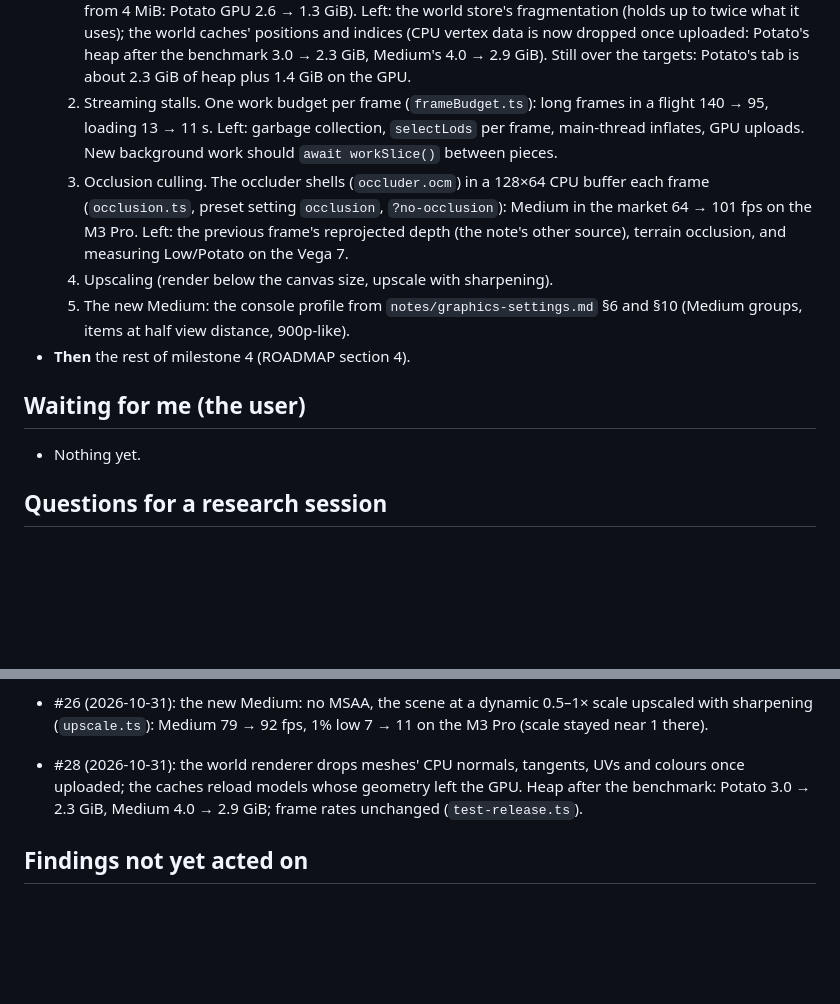
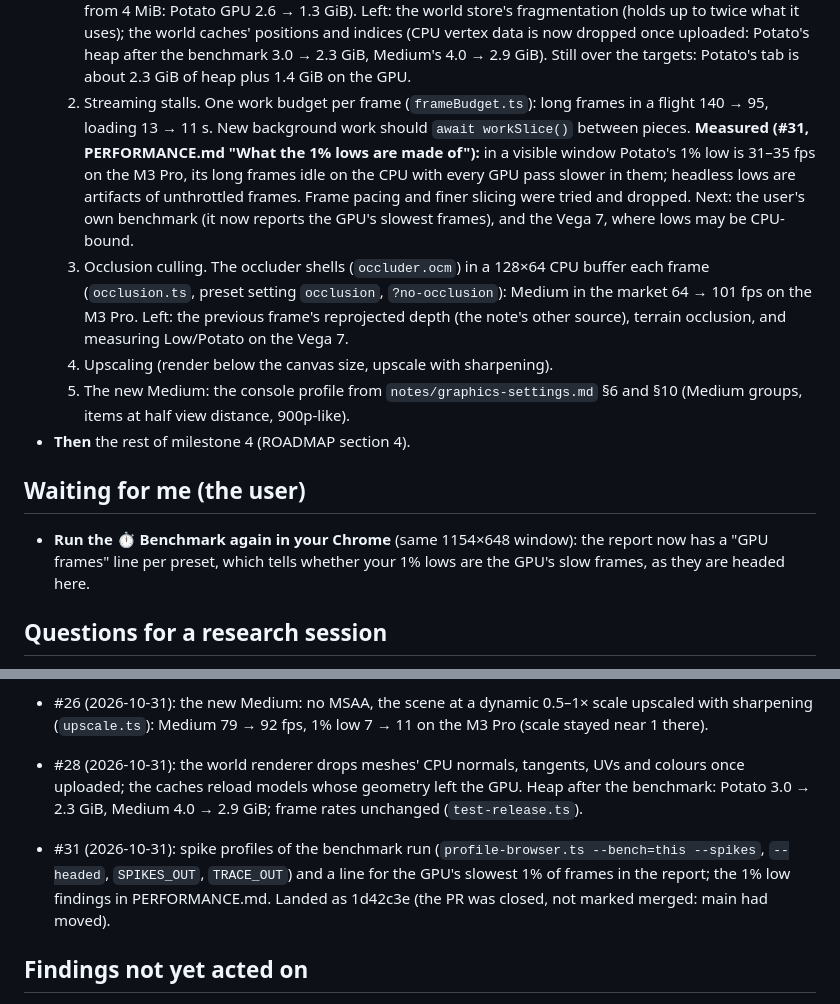
Before and after one commit to JMPN2712/openkcd, a Markdown page: docs/HANDOFF.md, 2 parts joined by grey strips. GitHub-like rendering; blank space fills up the shorter version.

Commit message:
Handoff: #31 landed
Co-Authored-By: Claude Opus 5.5 <noreply@anthropic.com>

```diff
--- a/docs/HANDOFF.md
+++ b/docs/HANDOFF.md
@@ -28,9 +28,14 @@ waits for a research session.
      2.9 GiB). Still over the targets: Potato's tab is about 2.3 GiB of
      heap plus 1.4 GiB on the GPU.
   2. Streaming stalls. One work budget per frame (`frameBudget.ts`): long
-     frames in a flight 140 → 95, loading 13 → 11 s. Left: garbage
-     collection, `selectLods` per frame, main-thread inflates, GPU uploads.
-     New background work should `await workSlice()` between pieces.
+     frames in a flight 140 → 95, loading 13 → 11 s. New background work
+     should `await workSlice()` between pieces. **Measured (#31,
+     PERFORMANCE.md "What the 1% lows are made of"):** in a visible window
+     Potato's 1% low is 31–35 fps on the M3 Pro, its long frames idle on
+     the CPU with every GPU pass slower in them; headless lows are
+     artifacts of unthrottled frames. Frame pacing and finer slicing were
+     tried and dropped. Next: the user's own benchmark (it now reports the
+     GPU's slowest frames), and the Vega 7, where lows may be CPU-bound.
   3. Occlusion culling. The occluder shells (`occluder.ocm`) in a 128×64
      CPU buffer each frame (`occlusion.ts`, preset setting `occlusion`,
      `?no-occlusion`): Medium in the market 64 → 101 fps on the M3 Pro.
@@ -43,7 +48,9 @@ waits for a research session.
 
 ## Waiting for me (the user)
 
-- Nothing yet.
+- **Run the ⏱ Benchmark again in your Chrome** (same 1154×648 window): the
+  report now has a "GPU frames" line per preset, which tells whether your
+  1% lows are the GPU's slow frames, as they are headed here.
 
 ## Questions for a research session
 
@@ -93,6 +100,12 @@ waits for a research session.
   geometry left the GPU. Heap after the benchmark: Potato 3.0 → 2.3 GiB,
   Medium 4.0 → 2.9 GiB; frame rates unchanged (`test-release.ts`).
 
+- #31 (2026-10-31): spike profiles of the benchmark run
+  (`profile-browser.ts --bench=this --spikes`, `--headed`, `SPIKES_OUT`,
+  `TRACE_OUT`) and a line for the GPU's slowest 1% of frames in the
+  report; the 1% low findings in PERFORMANCE.md. Landed as 1d42c3e (the
+  PR was closed, not marked merged: main had moved).
+
 ## Findings not yet acted on
 
 - **The user's Mac benchmark (2026-10-31)** is in PERFORMANCE.md. It ran
```
